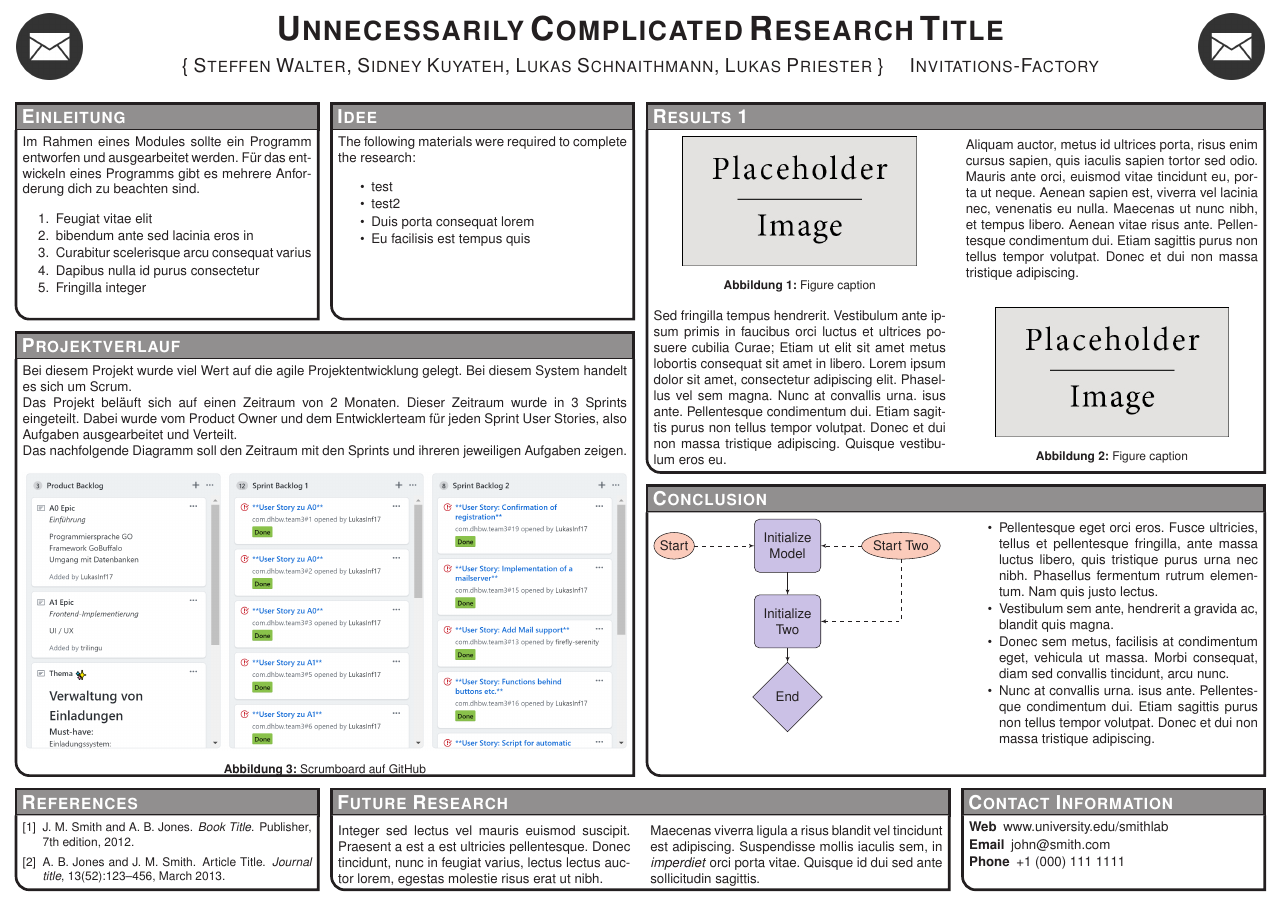
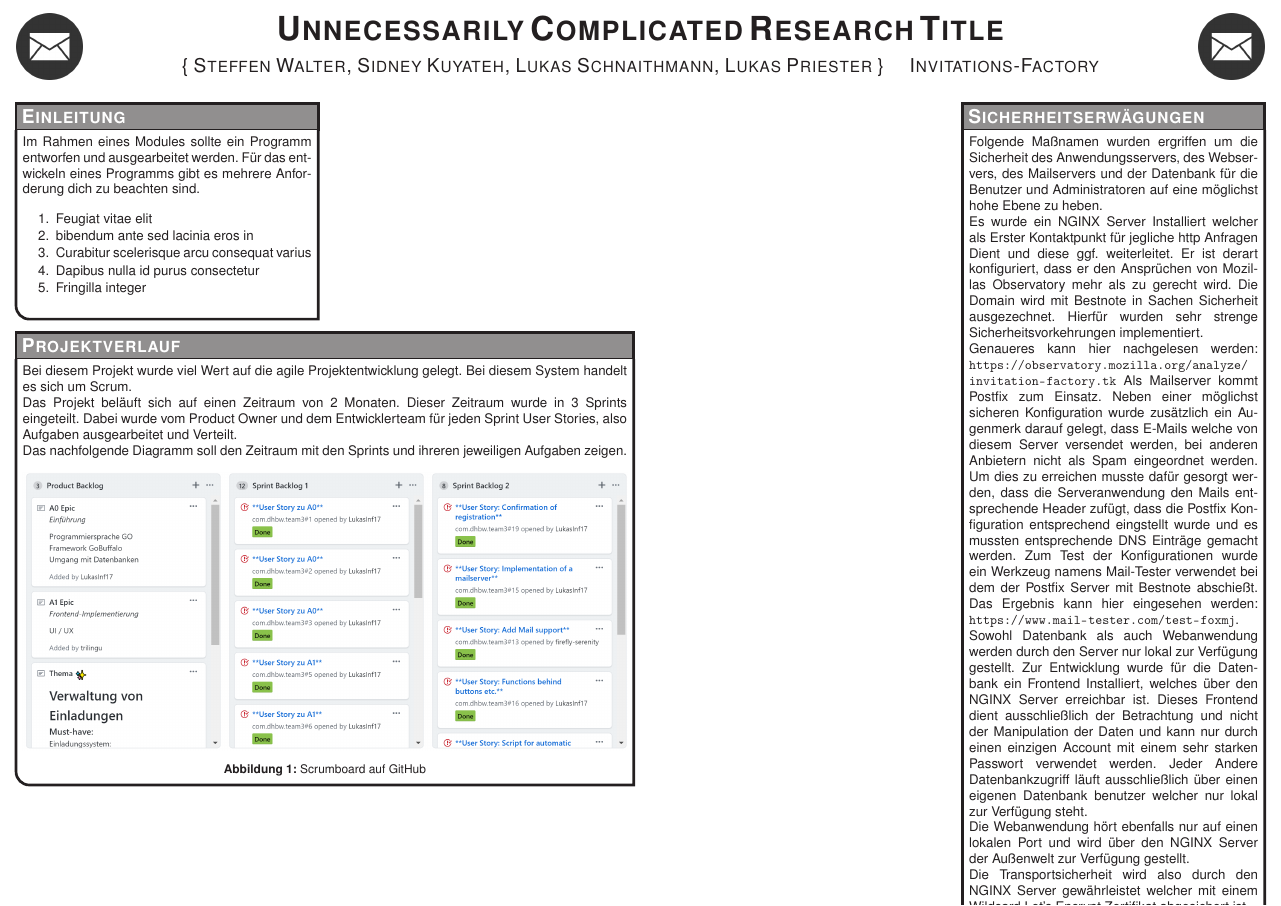
Before and after one commit to LukasInf17/com.dhbw.team3, a LaTeX poster (poster/conference_poster_4.tex): the whole page. Compiled offline with pdfLaTeX.

Commit message:
#56 wrote text about security measurement -> needs to be shortened

```diff
--- a/poster/conference_poster_4.tex
+++ b/poster/conference_poster_4.tex
@@ -29,6 +29,7 @@
 \usepackage{booktabs} % Top and bottom rules for tables
 \usepackage{enumitem} % Used to reduce itemize/enumerate spacing
 \usepackage{helvet} % Use the Palatino font
+\usepackage{url}
 \renewcommand{\familydefault}{\sfdefault}
 \usepackage[font=small,labelfont=bf]{caption} % Required for specifying captions to tables and figures
 
@@ -100,16 +101,16 @@ Im Rahmen eines Modules sollte ein Programm entworfen und ausgearbeitet werden.
 %	Idee
 %----------------------------------------------------------------------------------------
 
-\headerbox{Idee}{name=introduction,column=1,row=0,bottomaligned=objectives}{
+\headerbox{Sicherheitserwägungen}{name=introduction,column=3,row=0,span=1}{
 
-The following materials were required to complete the research:
-
-\begin{itemize}\compresslist
-	\item test
-	\item test2
-	\item Duis porta consequat lorem
-	\item Eu facilisis est tempus quis
-\end{itemize}
+Folgende Maßnamen wurden ergriffen um die Sicherheit des Anwendungsservers, des Webservers, des Mailservers und der Datenbank für die Benutzer und Administratoren auf eine möglichst hohe Ebene zu heben.\\
+Es wurde ein NGINX Server Installiert welcher als Erster Kontaktpunkt für jegliche http Anfragen Dient und diese ggf. weiterleitet. Er ist derart konfiguriert, dass er den Ansprüchen von Mozillas Observatory mehr als zu gerecht wird. Die Domain wird mit Bestnote in Sachen Sicherheit ausgezechnet. Hierfür wurden sehr strenge Sicherheitsvorkehrungen implementiert.\\ Genaueres kann hier nachgelesen werden: \url{https://observatory.mozilla.org/analyze/invitation-factory.tk}
+Als Mailserver kommt Postfix zum Einsatz. Neben einer möglichst sicheren Konfiguration wurde zusätzlich ein Augenmerk darauf gelegt, dass E-Mails welche von diesem Server versendet werden, bei anderen Anbietern nicht als Spam eingeordnet werden. Um dies zu erreichen musste dafür gesorgt werden, dass die Serveranwendung den Mails entsprechende Header zufügt, dass die Postfix Konfiguration entsprechend eingstellt wurde und es mussten entsprechende DNS Einträge gemacht werden. Zum Test der Konfigurationen wurde ein Werkzeug namens Mail-Tester verwendet bei dem der Postfix Server mit Bestnote abschießt. Das Ergebnis kann hier eingesehen werden: \url{https://www.mail-tester.com/test-foxmj}.\\
+Sowohl Datenbank als auch Webanwendung werden durch den Server nur lokal zur Verfügung gestellt. Zur Entwicklung wurde für die Datenbank ein Frontend Installiert, welches über den NGINX Server erreichbar ist. Dieses Frontend dient ausschließlich der Betrachtung und nicht der Manipulation der Daten und kann nur durch einen einzigen Account mit einem sehr starken Passwort verwendet werden. Jeder Andere Datenbankzugriff läuft ausschließlich über einen eigenen Datenbank benutzer welcher nur lokal zur Verfügung steht.\\
+Die Webanwendung hört ebenfalls nur auf einen lokalen Port und wird über den NGINX Server der Außenwelt zur Verfügung gestellt.\\
+Die Transportsicherheit wird also durch den NGINX Server gewährleistet welcher mit einem Wildcard Let's Encrypt Zertifikat abgesichert ist.\\
+Benutzerpasswörter werden mit dem bcrypt Algorithmus gehasht und in nicht im Klartext in der Datenbank abgelet.\\
+Die Anmeldung auf dem Server ist ausschließlich mit über SSH und RSA pubic/private Keys möglich.
 
 
 }
@@ -118,114 +119,114 @@ The following materials were required to complete the research:
 %	RESULTS 1
 %----------------------------------------------------------------------------------------
 
-\headerbox{Results 1}{name=results,column=2,span=2,row=0}{
-
-\begin{multicols}{2}
-\vspace{1em}
-\begin{center}
-\includegraphics[width=0.8\linewidth]{placeholder}
-\captionof{figure}{Figure caption}
-\end{center}
-
-Aliquam auctor, metus id ultrices porta, risus enim cursus sapien, quis iaculis sapien tortor sed odio. Mauris ante orci, euismod vitae tincidunt eu, porta ut neque. Aenean sapien est, viverra vel lacinia nec, venenatis eu nulla. Maecenas ut nunc nibh, et tempus libero. Aenean vitae risus ante. Pellentesque condimentum dui. Etiam sagittis purus non tellus tempor volutpat. Donec et dui non massa tristique adipiscing.
-\end{multicols}
-
-%------------------------------------------------
-
-\begin{multicols}{2}
-\vspace{1em}
-Sed fringilla tempus hendrerit. Vestibulum ante ipsum primis in faucibus orci luctus et ultrices posuere cubilia Curae; Etiam ut elit sit amet metus lobortis consequat sit amet in libero. Lorem ipsum dolor sit amet, consectetur adipiscing elit. Phasellus vel sem magna. Nunc at convallis urna. isus ante. Pellentesque condimentum dui. Etiam sagittis purus non tellus tempor volutpat. Donec et dui non massa tristique adipiscing. Quisque vestibulum eros eu.
-
-\begin{center}
-\includegraphics[width=0.8\linewidth]{placeholder}
-\captionof{figure}{Figure caption}
-\end{center}
-
-\end{multicols}
-}
+%\headerbox{Results 1}{name=results,column=2,span=2,row=0}{
+%
+%\begin{multicols}{2}
+%\vspace{1em}
+%\begin{center}
+%\includegraphics[width=0.8\linewidth]{placeholder}
+%\captionof{figure}{Figure caption}
+%\end{center}
+%
+%Aliquam auctor, metus id ultrices porta, risus enim cursus sapien, quis iaculis sapien tortor sed odio. Mauris ante orci, euismod vitae tincidunt eu, porta ut neque. Aenean sapien est, viverra vel lacinia nec, venenatis eu nulla. Maecenas ut nunc nibh, et tempus libero. Aenean vitae risus ante. Pellentesque condimentum dui. Etiam sagittis purus non tellus tempor volutpat. Donec et dui non massa tristique adipiscing.
+%\end{multicols}
+%
+%%------------------------------------------------
+%
+%\begin{multicols}{2}
+%\vspace{1em}
+%Sed fringilla tempus hendrerit. Vestibulum ante ipsum primis in faucibus orci luctus et ultrices posuere cubilia Curae; Etiam ut elit sit amet metus lobortis consequat sit amet in libero. Lorem ipsum dolor sit amet, consectetur adipiscing elit. Phasellus vel sem magna. Nunc at convallis urna. isus ante. Pellentesque condimentum dui. Etiam sagittis purus non tellus tempor volutpat. Donec et dui non massa tristique adipiscing. Quisque vestibulum eros eu.
+%
+%\begin{center}
+%\includegraphics[width=0.8\linewidth]{placeholder}
+%\captionof{figure}{Figure caption}
+%\end{center}
+%
+%\end{multicols}
+%}
 
 %----------------------------------------------------------------------------------------
 %	REFERENCES
 %----------------------------------------------------------------------------------------
-
-\headerbox{References}{name=references,column=0,above=bottom}{
-
-\renewcommand{\section}[2]{\vskip 0.05em} % Get rid of the default "References" section title
-\nocite{*} % Insert publications even if they are not cited in the poster
-\small{ % Reduce the font size in this block
-\bibliographystyle{unsrt}
-\bibliography{sample} % Use sample.bib as the bibliography file
-}}
+%
+%\headerbox{References}{name=references,column=0,above=bottom}{
+%
+%\renewcommand{\section}[2]{\vskip 0.05em} % Get rid of the default "References" section title
+%\nocite{*} % Insert publications even if they are not cited in the poster
+%\small{ % Reduce the font size in this block
+%\bibliographystyle{unsrt}
+%\bibliography{sample} % Use sample.bib as the bibliography file
+%}}
 
 %----------------------------------------------------------------------------------------
 %	FUTURE RESEARCH
 %----------------------------------------------------------------------------------------
 
-\headerbox{Future Research}{name=futureresearch,column=1,span=2,aligned=references,above=bottom}{ % This block is as tall as the references block
-
-\begin{multicols}{2}
-Integer sed lectus vel mauris euismod suscipit. Praesent a est a est ultricies pellentesque. Donec tincidunt, nunc in feugiat varius, lectus lectus auctor lorem, egestas molestie risus erat ut nibh.
-
-Maecenas viverra ligula a risus blandit vel tincidunt est adipiscing. Suspendisse mollis iaculis sem, in \emph{imperdiet} orci porta vitae. Quisque id dui sed ante sollicitudin sagittis.
-\end{multicols}
-}
+%\headerbox{Future Research}{name=futureresearch,column=1,span=2,aligned=references,above=bottom}{ % This block is as tall as the references block
+%
+%\begin{multicols}{2}
+%Integer sed lectus vel mauris euismod suscipit. Praesent a est a est ultricies pellentesque. Donec tincidunt, nunc in feugiat varius, lectus lectus auctor lorem, egestas molestie risus erat ut nibh.
+%
+%Maecenas viverra ligula a risus blandit vel tincidunt est adipiscing. Suspendisse mollis iaculis sem, in \emph{imperdiet} orci porta vitae. Quisque id dui sed ante sollicitudin sagittis.
+%\end{multicols}
+%}
 
 %----------------------------------------------------------------------------------------
 %	CONTACT INFORMATION
 %----------------------------------------------------------------------------------------
 
-\headerbox{Contact Information}{name=contact,column=3,aligned=references,above=bottom}{ % This block is as tall as the references block
-
-\begin{description}\compresslist
-\item[Web] www.university.edu/smithlab
-\item[Email] john@smith.com
-\item[Phone] +1 (000) 111 1111
-\end{description}
-}
+%\headerbox{Contact Information}{name=contact,column=3,aligned=references,above=bottom}{ % This block is as tall as the references block
+%
+%\begin{description}\compresslist
+%\item[Web] www.university.edu/smithlab
+%\item[Email] john@smith.com
+%\item[Phone] +1 (000) 111 1111
+%\end{description}
+%}
 
 %----------------------------------------------------------------------------------------
 %	CONCLUSION
 %----------------------------------------------------------------------------------------
 
-\headerbox{Conclusion}{name=conclusion,column=2,span=2,row=0,below=results,above=references}{
-
-\begin{multicols}{2}
-
-\tikzstyle{decision} = [diamond, draw, fill=blue!20, text width=4.5em, text badly centered, node distance=2cm, inner sep=0pt]
-\tikzstyle{block} = [rectangle, draw, fill=blue!20, text width=5em, text centered, rounded corners, minimum height=4em]
-\tikzstyle{line} = [draw, -latex']
-\tikzstyle{cloud} = [draw, ellipse, fill=red!20, node distance=3cm, minimum height=2em]
-
-\begin{tikzpicture}[node distance = 2cm, auto]
-\node [block] (init) {Initialize Model};
-\node [cloud, left of=init] (Start) {Start};
-\node [cloud, right of=init] (Start2) {Start Two};
-\node [block, below of=init] (init2) {Initialize Two};
-\node [decision, below of=init2] (End) {End};
-\path [line] (init) -- (init2);
-\path [line] (init2) -- (End);
-\path [line, dashed] (Start) -- (init);
-\path [line, dashed] (Start2) -- (init);
-\path [line, dashed] (Start2) |- (init2);
-\end{tikzpicture}
-
-%------------------------------------------------
-
-\begin{itemize}\compresslist
-\item Pellentesque eget orci eros. Fusce ultricies, tellus et pellentesque fringilla, ante massa luctus libero, quis tristique purus urna nec nibh. Phasellus fermentum rutrum elementum. Nam quis justo lectus.
-\item Vestibulum sem ante, hendrerit a gravida ac, blandit quis magna.
-\item Donec sem metus, facilisis at condimentum eget, vehicula ut massa. Morbi consequat, diam sed convallis tincidunt, arcu nunc.
-\item Nunc at convallis urna. isus ante. Pellentesque condimentum dui. Etiam sagittis purus non tellus tempor volutpat. Donec et dui non massa tristique adipiscing.
-\end{itemize}
-
-\end{multicols}
-}
+%\headerbox{Conclusion}{name=conclusion,column=2,span=2,row=0,below=results,above=references}{
+%
+%\begin{multicols}{2}
+%
+%\tikzstyle{decision} = [diamond, draw, fill=blue!20, text width=4.5em, text badly centered, node distance=2cm, inner sep=0pt]
+%\tikzstyle{block} = [rectangle, draw, fill=blue!20, text width=5em, text centered, rounded corners, minimum height=4em]
+%\tikzstyle{line} = [draw, -latex']
+%\tikzstyle{cloud} = [draw, ellipse, fill=red!20, node distance=3cm, minimum height=2em]
+%
+%\begin{tikzpicture}[node distance = 2cm, auto]
+%\node [block] (init) {Initialize Model};
+%\node [cloud, left of=init] (Start) {Start};
+%\node [cloud, right of=init] (Start2) {Start Two};
+%\node [block, below of=init] (init2) {Initialize Two};
+%\node [decision, below of=init2] (End) {End};
+%\path [line] (init) -- (init2);
+%\path [line] (init2) -- (End);
+%\path [line, dashed] (Start) -- (init);
+%\path [line, dashed] (Start2) -- (init);
+%\path [line, dashed] (Start2) |- (init2);
+%\end{tikzpicture}
+%
+%%------------------------------------------------
+%
+%\begin{itemize}\compresslist
+%\item Pellentesque eget orci eros. Fusce ultricies, tellus et pellentesque fringilla, ante massa luctus libero, quis tristique purus urna nec nibh. Phasellus fermentum rutrum elementum. Nam quis justo lectus.
+%\item Vestibulum sem ante, hendrerit a gravida ac, blandit quis magna.
+%\item Donec sem metus, facilisis at condimentum eget, vehicula ut massa. Morbi consequat, diam sed convallis tincidunt, arcu nunc.
+%\item Nunc at convallis urna. isus ante. Pellentesque condimentum dui. Etiam sagittis purus non tellus tempor volutpat. Donec et dui non massa tristique adipiscing.
+%\end{itemize}
+%
+%\end{multicols}
+%}
 
 %----------------------------------------------------------------------------------------
 %	Projektverlauf
 %----------------------------------------------------------------------------------------
 
-\headerbox{Projektverlauf }{name=method,column=0,below=objectives,bottomaligned=conclusion, span=2}{ % This block's bottom aligns with the bottom of the conclusion block
+\headerbox{Projektverlauf }{name=method,column=0,below=objectives,span=2,aligned=references}{ % This block's bottom aligns with the bottom of the conclusion block
 
 Bei diesem Projekt wurde viel Wert auf die agile Projektentwicklung gelegt. Bei diesem System handelt es sich um Scrum.\\
 Das Projekt beläuft sich auf einen Zeitraum von 2 Monaten. Dieser Zeitraum wurde in 3 Sprints eingeteilt. Dabei wurde vom Product Owner und dem Entwicklerteam für jeden Sprint User Stories, also Aufgaben ausgearbeitet und Verteilt.\\
```
